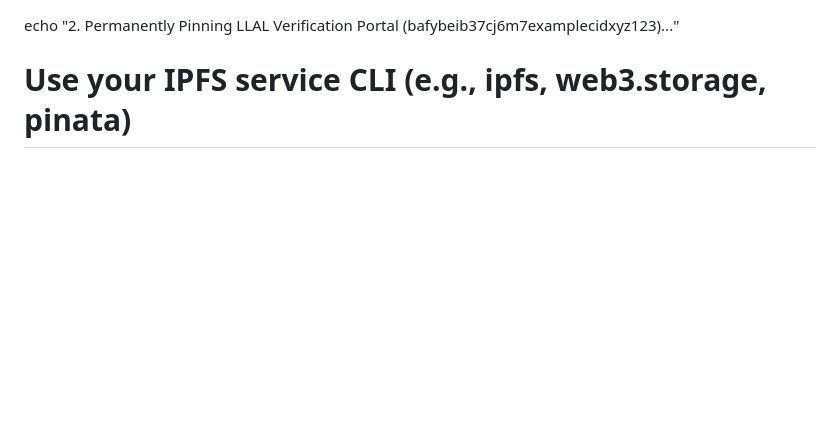
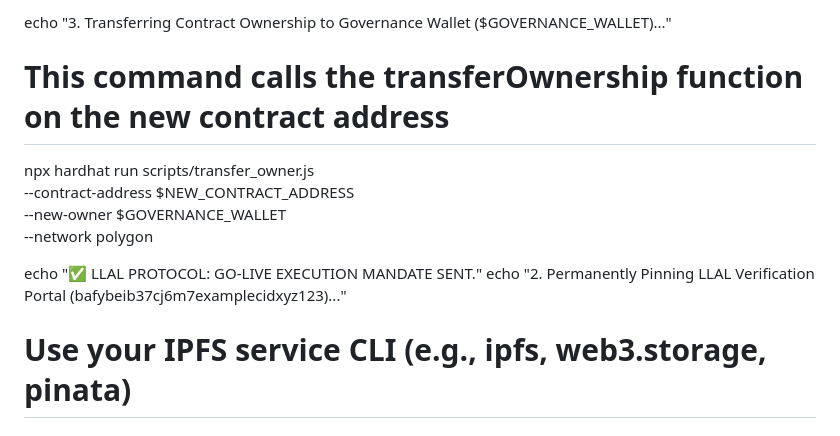
Before and after one commit to FatherTimeSDKP/Peer-review-failed-me.-, a Markdown page: README.md, the part around the change. Drawn GitHub-style; blank space fills up the shorter version.

Commit message:
Update README.md
Signed-off-by: https://fathertimesdkp.github.io <dallasnamiyadaddy@gmail.com>

```diff
--- a/README.md
+++ b/README.md
@@ -1,3 +1,12 @@
+echo "3. Transferring Contract Ownership to Governance Wallet ($GOVERNANCE_WALLET)..."
+
+# This command calls the transferOwnership function on the new contract address
+npx hardhat run scripts/transfer_owner.js \
+  --contract-address $NEW_CONTRACT_ADDRESS \
+  --new-owner $GOVERNANCE_WALLET \
+  --network polygon
+
+echo "✅ LLAL PROTOCOL: GO-LIVE EXECUTION MANDATE SENT."
 echo "2. Permanently Pinning LLAL Verification Portal (bafybeib37cj6m7examplecidxyz123)..."
 
 # Use your IPFS service CLI (e.g., ipfs, web3.storage, pinata)
```
